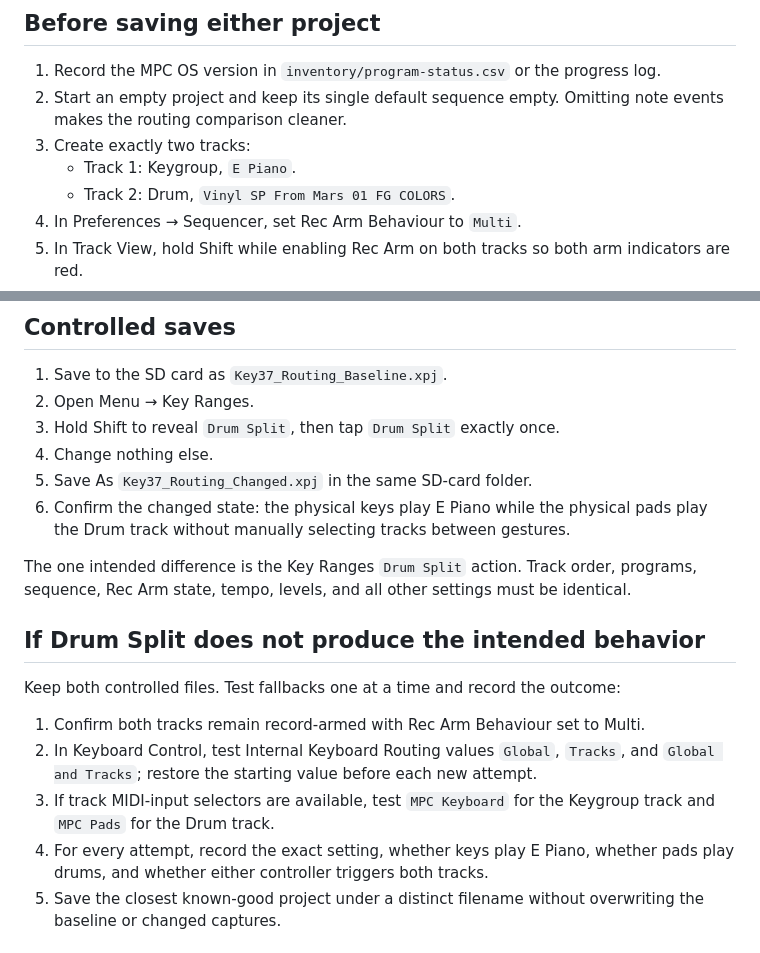
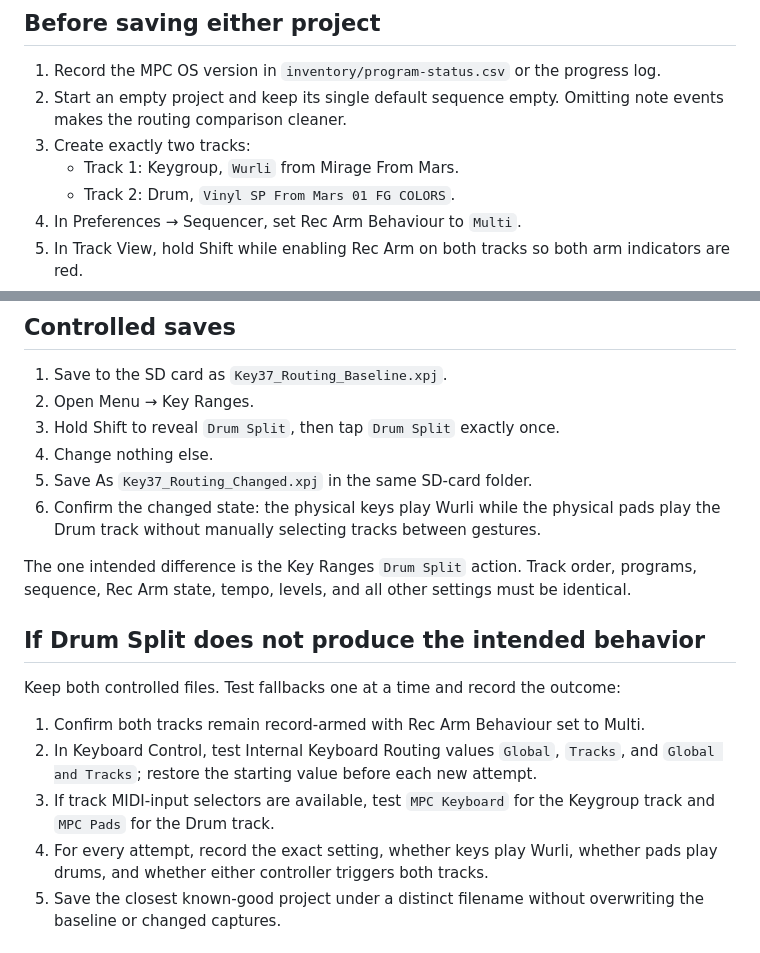
Before and after one commit to smfarrelly/mpc-keygroup-builder, a Markdown page: docs/key37-routing-capture.md, 2 parts joined by grey strips. Drawn GitHub-style.

Commit message:
Use Mirage Wurli in routing capture plan

```diff
--- a/docs/key37-routing-capture.md
+++ b/docs/key37-routing-capture.md
@@ -14,7 +14,7 @@ Time In Standalone Mode](https://support.akaipro.com/en/support/solutions/articl
 2. Start an empty project and keep its single default sequence empty. Omitting
    note events makes the routing comparison cleaner.
 3. Create exactly two tracks:
-   - Track 1: Keygroup, `E Piano`.
+   - Track 1: Keygroup, `Wurli` from Mirage From Mars.
    - Track 2: Drum, `Vinyl SP From Mars 01 FG COLORS`.
 4. In Preferences → Sequencer, set Rec Arm Behaviour to `Multi`.
 5. In Track View, hold Shift while enabling Rec Arm on both tracks so both arm
@@ -29,7 +29,7 @@ Time In Standalone Mode](https://support.akaipro.com/en/support/solutions/articl
 3. Hold Shift to reveal `Drum Split`, then tap `Drum Split` exactly once.
 4. Change nothing else.
 5. Save As `Key37_Routing_Changed.xpj` in the same SD-card folder.
-6. Confirm the changed state: the physical keys play E Piano while the physical
+6. Confirm the changed state: the physical keys play Wurli while the physical
    pads play the Drum track without manually selecting tracks between gestures.
 
 The one intended difference is the Key Ranges `Drum Split` action. Track order,
@@ -46,7 +46,7 @@ Keep both controlled files. Test fallbacks one at a time and record the outcome:
    attempt.
 3. If track MIDI-input selectors are available, test `MPC Keyboard` for the
    Keygroup track and `MPC Pads` for the Drum track.
-4. For every attempt, record the exact setting, whether keys play E Piano,
+4. For every attempt, record the exact setting, whether keys play Wurli,
    whether pads play drums, and whether either controller triggers both tracks.
 5. Save the closest known-good project under a distinct filename without
    overwriting the baseline or changed captures.
```
